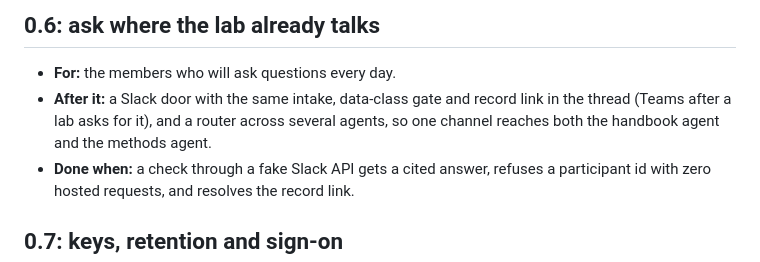
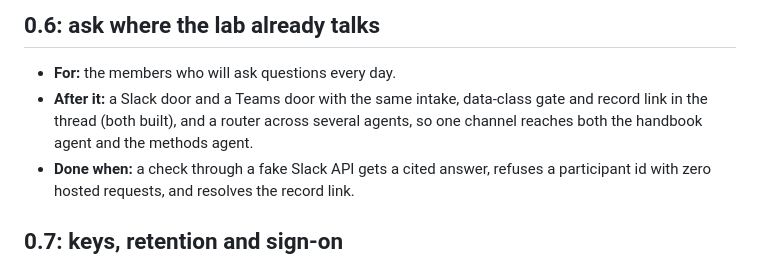
Before and after one commit to oneirum/aliquot, a Markdown page: docs/ROADMAP.md, the part around the change. Drawn GitHub-style.

```diff
--- a/docs/ROADMAP.md
+++ b/docs/ROADMAP.md
@@ -37,7 +37,7 @@ Aliquot has been tested on a synthetic lab, not used by a real one. The releases
 ## 0.6: ask where the lab already talks
 
 - **For:** the members who will ask questions every day.
-- **After it:** a Slack door with the same intake, data-class gate and record link in the thread (Teams after a lab asks for it), and a router across several agents, so one channel reaches both the handbook agent and the methods agent.
+- **After it:** a Slack door and a Teams door with the same intake, data-class gate and record link in the thread (both built), and a router across several agents, so one channel reaches both the handbook agent and the methods agent.
 - **Done when:** a check through a fake Slack API gets a cited answer, refuses a participant id with zero hosted requests, and resolves the record link.
 
 ## 0.7: keys, retention and sign-on
```
Also changed, not shown: CHANGELOG.md (+1 -0 lines), README.md (+2 -1 lines), docs/teams.md (added, +121 -0 lines), docs/teams-app/color.png (added), docs/teams-app/outline.png (added), 4 other files.
